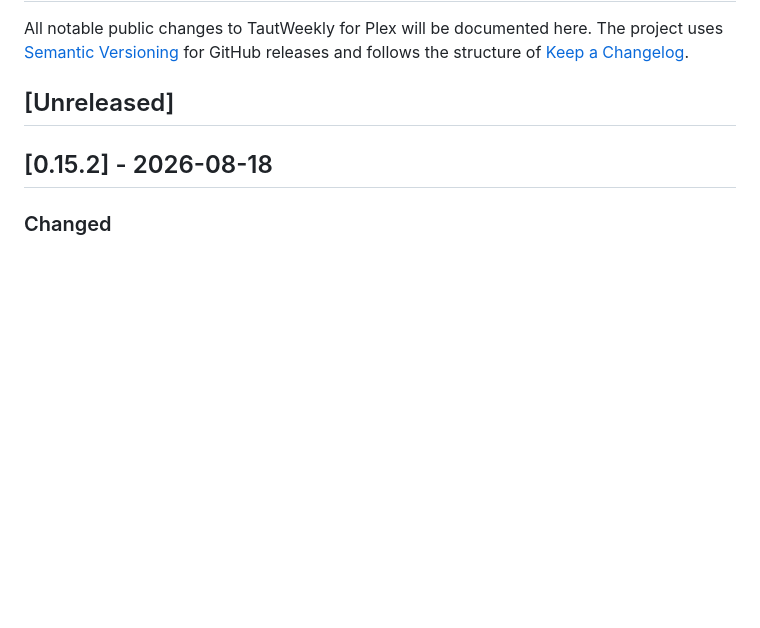
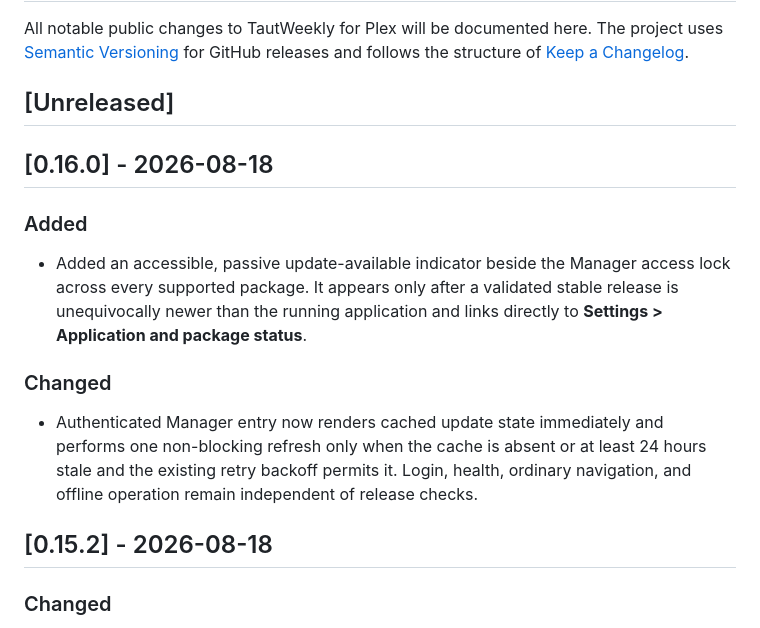
Before and after one commit to sparkmoxie/TautWeekly, a Markdown page: CHANGELOG.md, the part around the change. Rendered like a GitHub page; blank space fills up the shorter version.

Commit message:
chore: prepare v0.16.0 release

```diff
--- a/CHANGELOG.md
+++ b/CHANGELOG.md
@@ -5,6 +5,23 @@ uses [Semantic Versioning](https://semver.org/) for GitHub releases and follows
 the structure of [Keep a Changelog](https://keepachangelog.com/en/1.1.0/).
 
 ## [Unreleased]
+
+## [0.16.0] - 2026-08-18
+
+### Added
+
+- Added an accessible, passive update-available indicator beside the Manager
+  access lock across every supported package. It appears only after a validated
+  stable release is unequivocally newer than the running application and links
+  directly to **Settings > Application and package status**.
+
+### Changed
+
+- Authenticated Manager entry now renders cached update state immediately and
+  performs one non-blocking refresh only when the cache is absent or at least
+  24 hours stale and the existing retry backoff permits it. Login, health,
+  ordinary navigation, and offline operation remain independent of release
+  checks.
 
 ## [0.15.2] - 2026-08-18
 
```
Also changed, not shown: docs/releases/v0.16.0.md (added, +48 -0 lines).
